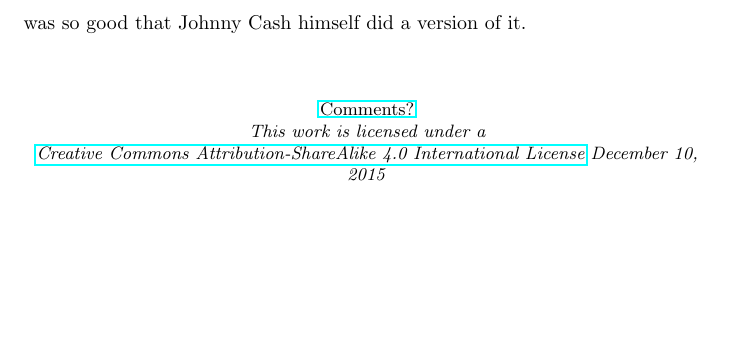
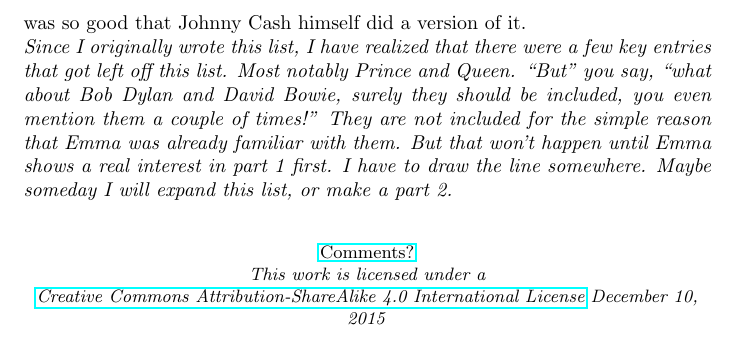
Before and after one commit to grannycart/musicforemma, a LaTeX document (texfiles/MusicforEmma.tex): part of page 10 of 10, cut so that both start at the same text, the shorter picture padded with empty space. Compiled offline with pdfLaTeX.

Commit message:
added wrap-up paragraph

```diff
--- a/texfiles/MusicforEmma.tex
+++ b/texfiles/MusicforEmma.tex
@@ -324,6 +324,14 @@ He has made lots and lots of recordings and they aren't all amazing.
 (Largely because he likes playing music a lot, so maybe he doesn't always work as hard on the lyrics as he could.)
 But he has written at least a dozen world-class songs---as good as anything ever written. This one, \textbf{I See A Darkness}, was so good that Johnny Cash himself did a version of it.
 \\
+\itshape
+Since I originally wrote this list, I have realized that there were a few key entries that got left off this list.
+Most notably Prince and Queen.
+``But'' you say, ``what about Bob Dylan and David Bowie, surely they should be included, you even mention them a couple of times!''
+They are not included for the simple reason that Emma was already familiar with them.
+But that won't happen until Emma shows a real interest in part 1 first.
+I have to draw the line somewhere. Maybe someday I will expand this list, or make a part 2.
+\upshape
 \\
 \begin{center}
   \small
```
Also changed, not shown: texfiles/MusicforEmma.pdf, 1 other file.
